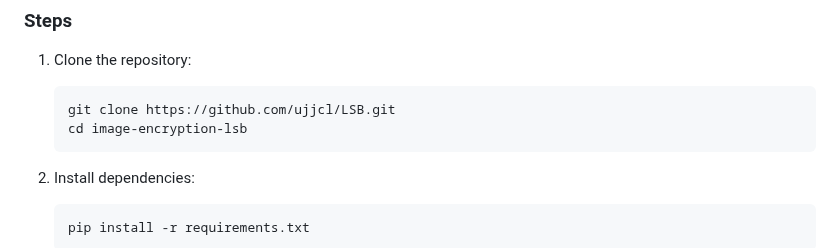
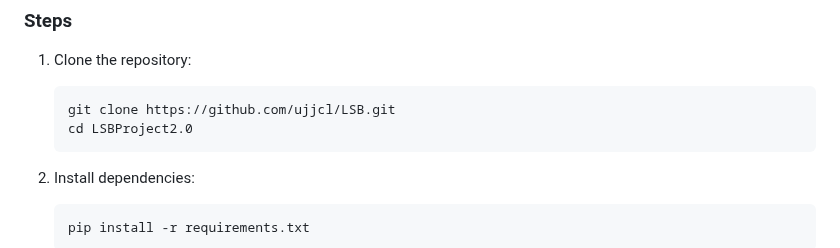
Before and after one commit to ujjcl/LSB, a Markdown page: README.md, the part around the change. GitHub-like rendering.

````diff
--- a/README.md
+++ b/README.md
@@ -40,7 +40,7 @@ Advanced image encryption system combining **LSB steganography** with **AES-256
 1. Clone the repository:
    ```bash
    git clone https://github.com/ujjcl/LSB.git
-   cd image-encryption-lsb
+   cd LSBProject2.0
    ```
 
 
````
